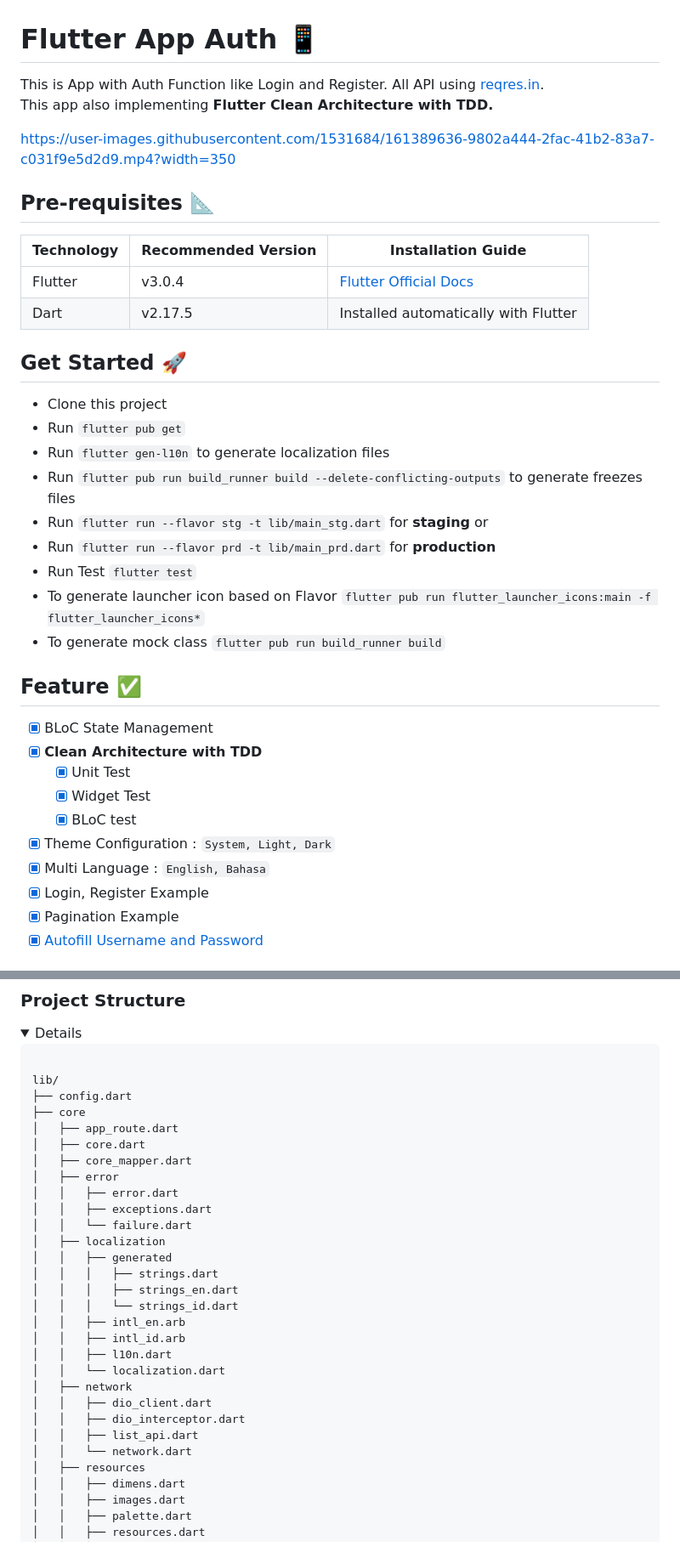
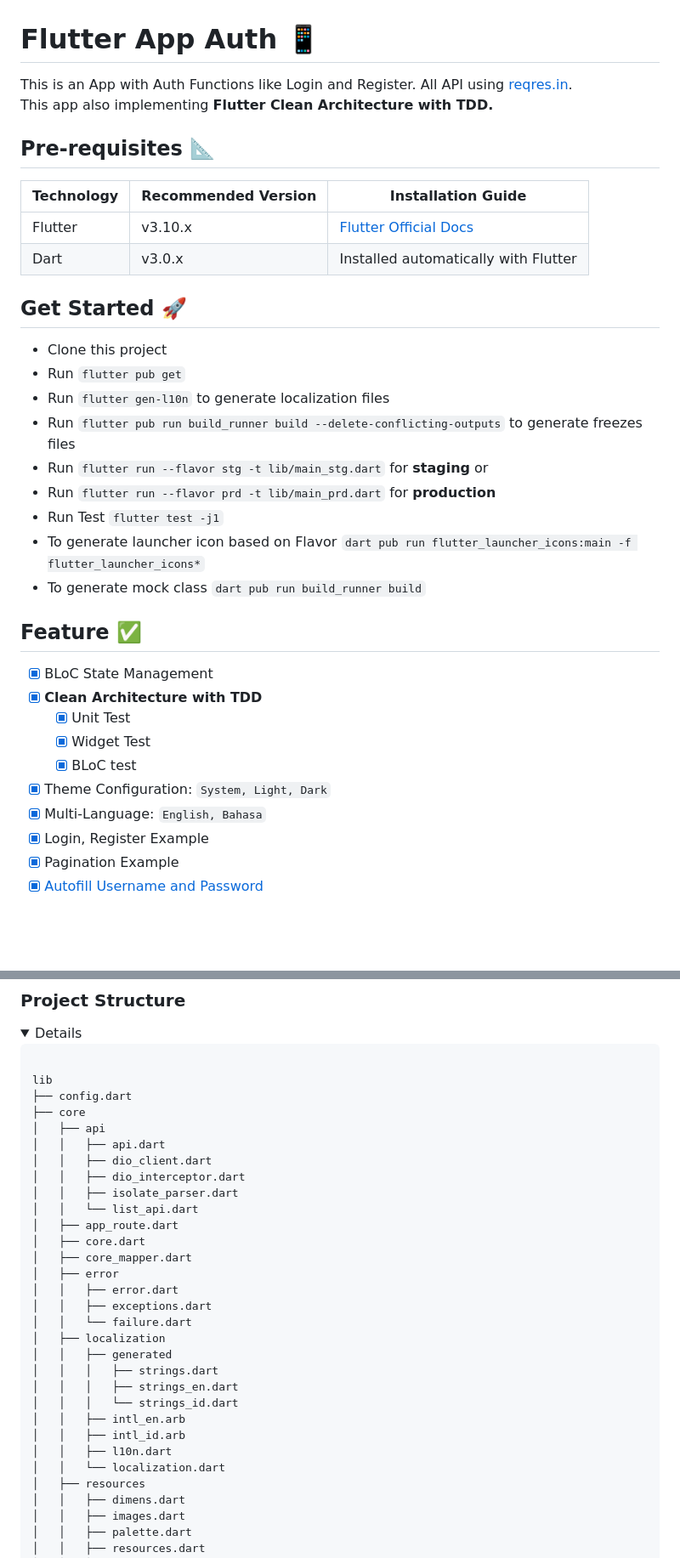
Before and after one commit to lazycatlabs/flutter_auth_app, a Markdown page: README.md, 2 parts joined by grey strips. Shown at 85% size. Rendered like a GitHub page; folded sections open; blank space fills up the shorter version.

`````diff
--- a/README.md
+++ b/README.md
@@ -2,17 +2,17 @@
 
 # Flutter App Auth 📱
 
-This is App with Auth Function like Login and Register. All API using [reqres.in](https://reqres.in/).
+This is an App with Auth Functions like Login and Register. All API using [reqres.in](https://reqres.in/).
 <br>This app also implementing **Flutter Clean Architecture with TDD.**
 
-https://user-images.githubusercontent.com/1531684/161389636-9802a444-2fac-41b2-83a7-c031f9e5d2d9.mp4?width=350
+
 
 ## Pre-requisites 📐
 
 | Technology | Recommended Version | Installation Guide                                                    |
 |------------|---------------------|-----------------------------------------------------------------------|
-| Flutter    | v3.0.4              | [Flutter Official Docs](https://flutter.dev/docs/get-started/install) |
-| Dart       | v2.17.5             | Installed automatically with Flutter                                  |
+| Flutter    | v3.10.x             | [Flutter Official Docs](https://flutter.dev/docs/get-started/install) |
+| Dart       | v3.0.x              | Installed automatically with Flutter                                  |
 
 ## Get Started 🚀
 
@@ -22,9 +22,9 @@ https://user-images.githubusercontent.com/1531684/161389636-9802a444-2fac-41b2-8
 - Run `flutter pub run build_runner build --delete-conflicting-outputs` to generate freezes files
 - Run `flutter run --flavor stg -t lib/main_stg.dart` for **staging** or
 - Run `flutter run --flavor prd -t lib/main_prd.dart` for **production**
-- Run Test `flutter test`
-- To generate launcher icon based on Flavor `flutter pub run flutter_launcher_icons:main -f flutter_launcher_icons*`
-- To generate mock class `flutter pub run build_runner build`
+- Run Test `flutter test -j1`
+- To generate launcher icon based on Flavor `dart pub run flutter_launcher_icons:main -f flutter_launcher_icons*`
+- To generate mock class `dart pub run build_runner build`
 
 
 ## Feature ✅
@@ -34,8 +34,8 @@ https://user-images.githubusercontent.com/1531684/161389636-9802a444-2fac-41b2-8
     - [x] Unit Test
     - [x] Widget Test
     - [x] BLoC test
-- [x] Theme Configuration : `System, Light, Dark`
-- [x] Multi Language : `English, Bahasa`
+- [x] Theme Configuration: `System, Light, Dark`
+- [x] Multi-Language: `English, Bahasa`
 - [x] Login, Register Example
 - [x] Pagination Example
 - [x] [Autofill Username and Password](https://github.com/lazycatlabs/flutter_auth_app/pull/3)
@@ -58,9 +58,15 @@ https://user-images.githubusercontent.com/1531684/161389636-9802a444-2fac-41b2-8
 
 ````
 
-lib/
+lib
 ├── config.dart
 ├── core
+│   ├── api
+│   │   ├── api.dart
+│   │   ├── dio_client.dart
+│   │   ├── dio_interceptor.dart
+│   │   ├── isolate_parser.dart
+│   │   └── list_api.dart
 │   ├── app_route.dart
 │   ├── core.dart
 │   ├── core_mapper.dart
@@ -77,11 +83,6 @@ lib/
 │   │   ├── intl_id.arb
 │   │   ├── l10n.dart
 │   │   └── localization.dart
-│   ├── network
-│   │   ├── dio_client.dart
-│   │   ├── dio_interceptor.dart
-│   │   ├── list_api.dart
-│   │   └── network.dart
 │   ├── resources
 │   │   ├── dimens.dart
 │   │   ├── images.dart
`````
Also changed, not shown: other parts of README.md (+51 -26 lines).
